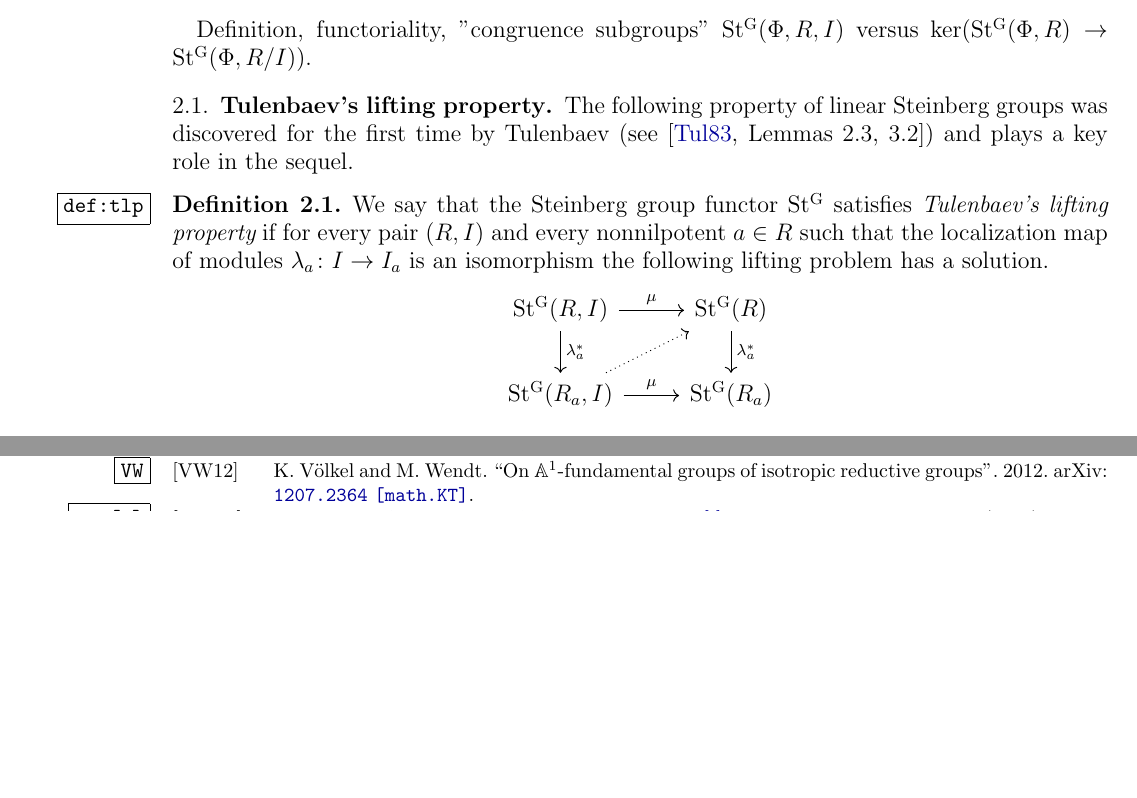
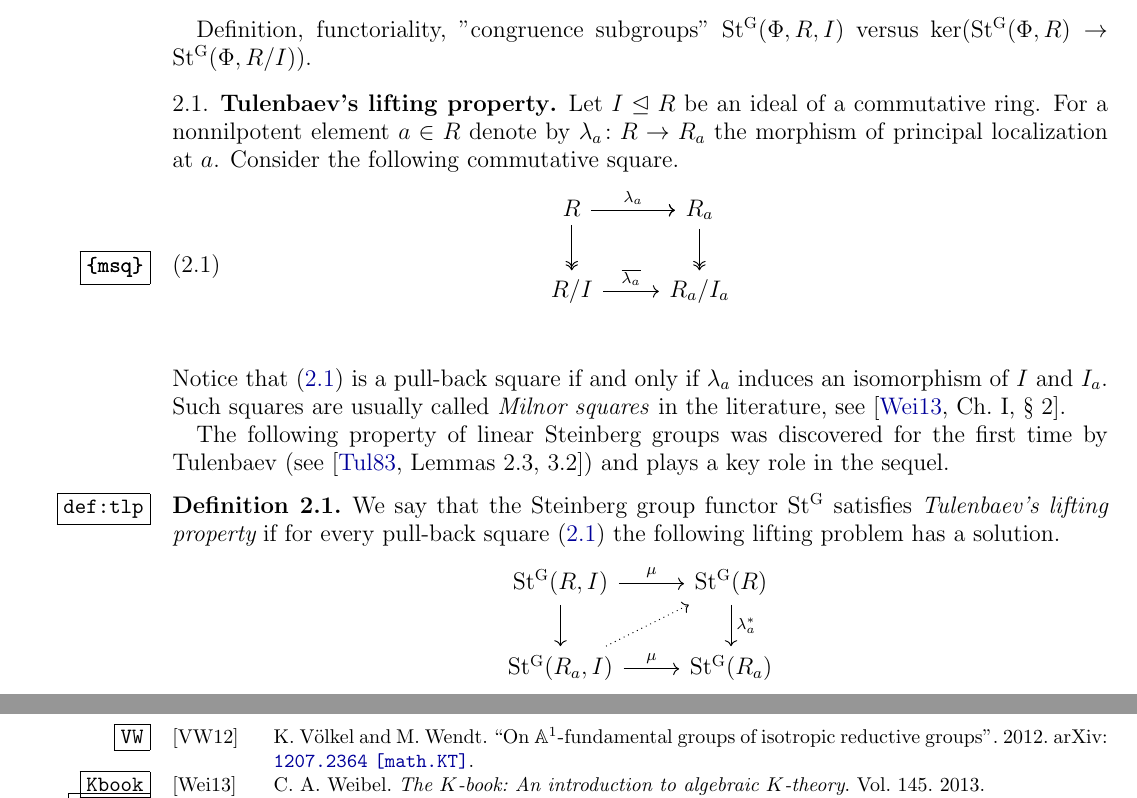
Before and after one commit to sxhya/a1inv-k2, a LaTeX paper (a1inv-k2.tex): two parts of pages 3 and 8 of 9 before the commit and two parts of pages 3 and 9 of 9 after it, joined at a grey line, cut so that both start at the same text, the shorter picture padded with empty space. Compiled offline with pdfLaTeX.

Commit message:
Added a reference on Weibel for Milnor squares

```diff
--- a/a1inv-k2.tex
+++ b/a1inv-k2.tex
@@ -310,17 +310,25 @@ This uses~\eqref{plan:QSlgp},~\eqref{plan:k[tn]} and~\eqref{plan:Nglu}.
 
 Definition, functoriality, "congruence subgroups"{} $\St(\Phi,R,I)$ versus $\ker(\St(\Phi,R)\to\St(\Phi,R/I))$.
 
-%The map $\St(R)\to E(R)$ is bijective on subgroups of the form $U_\Psi(R)$, where $\Psi$ is a
-%unipotent set of roots.
+%The map $\St(R)\to E(R)$ is bijective on subgroups of the form $U_\Psi(R)$, where $\Psi$ is a unipotent set of roots.
 
 \subsection{Tulenbaev's lifting property}
+Let $I \trianglelefteq R$ be an ideal of a commutative ring.
+For a nonnilpotent element $a \in R$ denote by $\lambda_a\colon R \rightarrow R_a$ the morphism of principal localization at $a$.
+Consider the following commutative square.
+\begin{equation} \label{msq}
+ \begin{tikzcd}
+    R \ar[r, "\lambda_a"] \ar[d, twoheadrightarrow] \ar[r] & R_a \ar[d, twoheadrightarrow] \\
+    R/I \ar[r, "\overline{\lambda_a}"]& R_a/I_a\\
+   \end{tikzcd}
+\end{equation}
+Notice that \eqref{msq} is a pull-back square if and only if $\lambda_a$ induces an isomorphism of $I$ and $I_a$.
+Such squares are usually called \emph{Milnor squares} in the literature, see \cite[Ch.~I, \S~2]{Kbook}.
+
 The following property of linear Steinberg groups was discovered for the first time by Tulenbaev (see~\cite[Lemmas 2.3, 3.2]{Tu}) and plays a key role in the sequel.
-
 \begin{dfn} \label{def:tlp}
-We say that the Steinberg group functor $\St$ satisfies {\it Tulenbaev's lifting property} if
-for every pair $(R, I)$ and every nonnilpotent $a \in R$ such that the localization map of modules $\lambda_a\colon I \rightarrow I_a$ is an isomorphism
-the following lifting problem has a solution.
-\[\begin{tikzcd} \St(R,   I) \arrow[r, "\mu"] \arrow[d, "\lambda_a^*"]          &  \St(R) \ar[d, "\lambda_a^*"] \\
+We say that the Steinberg group functor $\St$ satisfies {\it Tulenbaev's lifting property} if for every pull-back square \eqref{msq} the following lifting problem has a solution.
+\[\begin{tikzcd} \St(R,   I) \arrow[r, "\mu"] \arrow[d]          &  \St(R) \ar[d, "\lambda_a^*"] \\
                  \St(R_a, I) \arrow[r, "\mu"] \arrow[ur, dotted] &  \St(R_a) \end{tikzcd}\]
 \end{dfn}
 
```
Also changed, not shown: a1inv-k2.bib (+7 -0 lines).
